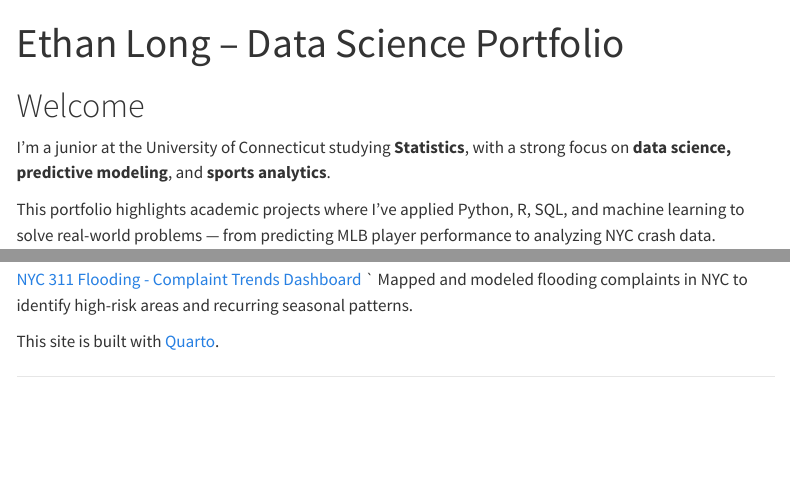
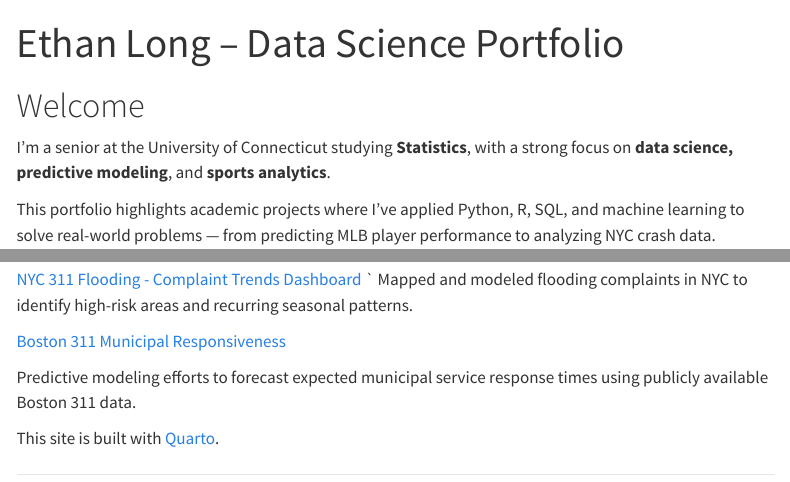
Before and after one commit to Ethan964/ethan-portfolio, a Quarto document (index.qmd): the page in a window 1100 px wide, from its top, and a second part further down, joined at a grey line. Rendered offline with R 4.5, knitr and Pandoc in place of Quarto, with nearby package versions; menus at the side of the page are left out.

Commit message:
added new files

```diff
--- a/_quarto.yml
+++ b/_quarto.yml
@@ -3,6 +3,8 @@ project:
 
 website:
   title: "Ethan Long – Portfolio"
+  description: 'Data Science Portfolio highlighting projects in predictive modeling, sports analytics, and machine learning.'
+  site-url: 'https://Ethan964.github.io/ethan-portfolio'
   navbar:
     left:
       - href: index.qmd
@@ -15,6 +17,8 @@ website:
             text: Clutch Gene
           - href: projects/nyc-311.qmd
             text: NYC 311 Flooding Complaints
+          - href: projects/boston-311.qmd
+            text: Boston 311 Responsiveness
 format:
   html:
     theme:
--- a/index.qmd
+++ b/index.qmd
@@ -4,7 +4,7 @@ title: "Ethan Long – Data Science Portfolio"
 
 # Welcome
 
-I’m a junior at the University of Connecticut studying **Statistics**, with a
+I’m a senior at the University of Connecticut studying **Statistics**, with a
 strong focus on **data science, predictive modeling**, and **sports analytics**.
 
 This portfolio highlights academic projects where I’ve applied Python, R, SQL,
@@ -23,6 +23,10 @@ testing, clustering, and logistic regression.
 Mapped and modeled flooding complaints in NYC to identify high-risk areas and
 recurring seasonal patterns.
 
+[Boston 311 Municipal Responsiveness](projects/boston_311.qmd)
+
+Predictive modeling efforts to forecast expected municipal service response times using publicly available Boston 311 data.
+
 This site is built with [Quarto](https://quarto.org/).
 
 ---
```
Also changed, not shown: projects/images/copy_Ethan_Long_Resume.pdf (added), 1 other file.
